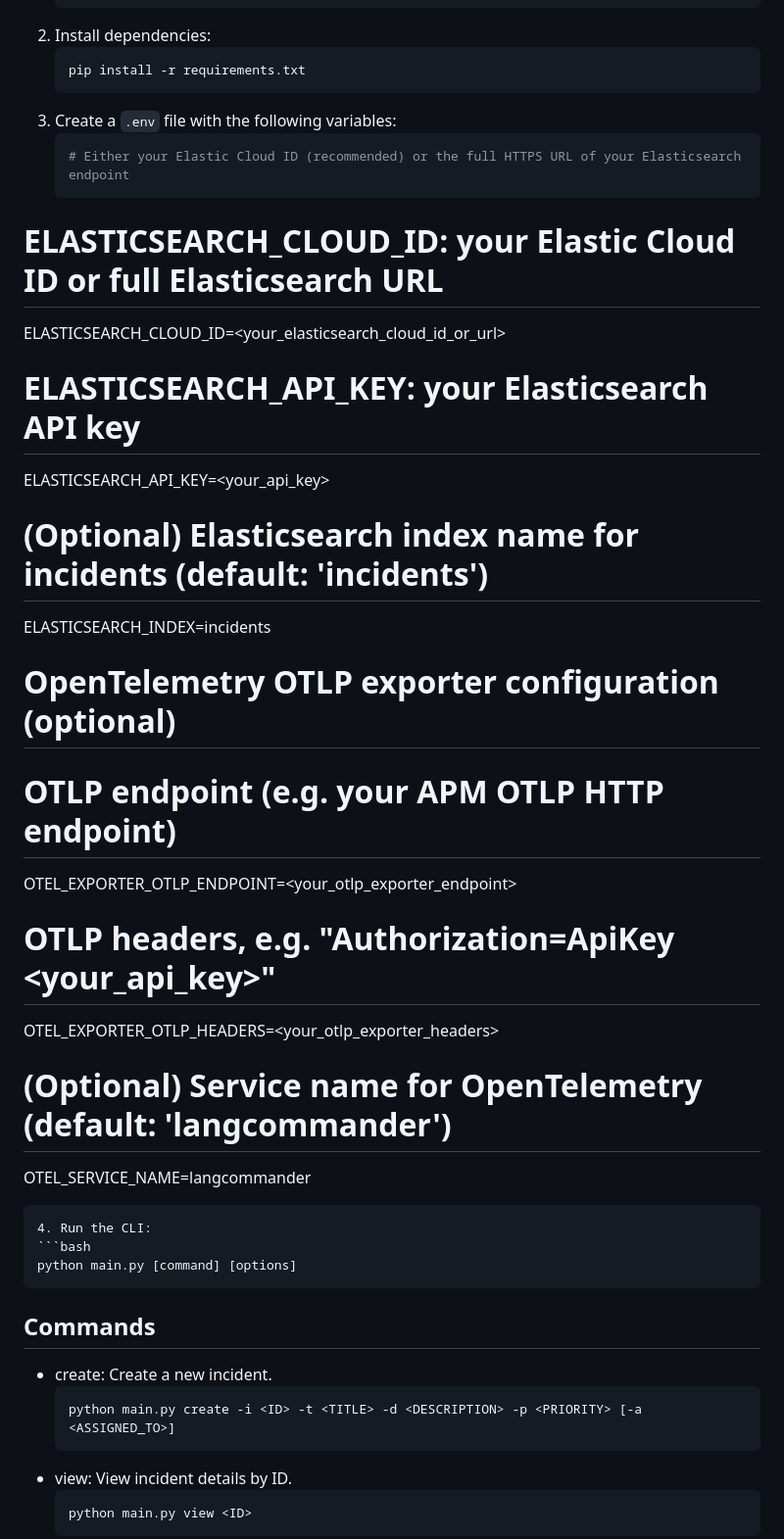
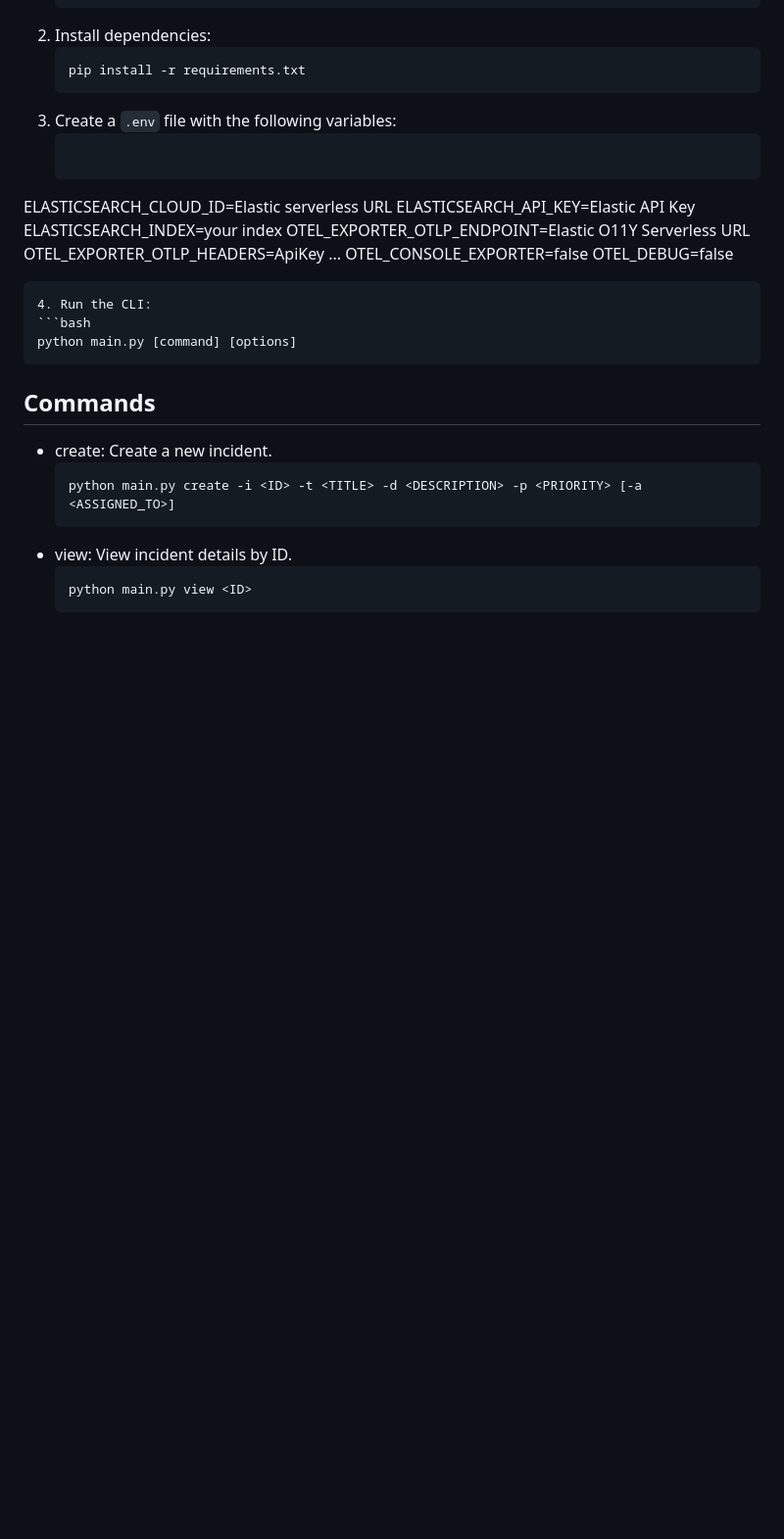
Before and after one commit to poulsbopete/langcommander, a Markdown page: README.md, the part around the change. Shown at 98% size. Rendered like a GitHub page; blank space fills up the shorter version.

Commit message:
docs: sanitize example .env placeholders in README

````diff
--- a/README.md
+++ b/README.md
@@ -13,21 +13,14 @@ This application demonstrates how to connect to an Elasticsearch Serverless inst
    pip install -r requirements.txt
    ```
 3. Create a `.env` file with the following variables:
-   ```env
-   # Either your Elastic Cloud ID (recommended) or the full HTTPS URL of your Elasticsearch endpoint
-# ELASTICSEARCH_CLOUD_ID: your Elastic Cloud ID or full Elasticsearch URL
-ELASTICSEARCH_CLOUD_ID=<your_elasticsearch_cloud_id_or_url>
-# ELASTICSEARCH_API_KEY: your Elasticsearch API key
-ELASTICSEARCH_API_KEY=<your_api_key>
-   # (Optional) Elasticsearch index name for incidents (default: 'incidents')
-   ELASTICSEARCH_INDEX=incidents
-# OpenTelemetry OTLP exporter configuration (optional)
-# OTLP endpoint (e.g. your APM OTLP HTTP endpoint)
-OTEL_EXPORTER_OTLP_ENDPOINT=<your_otlp_exporter_endpoint>
-# OTLP headers, e.g. "Authorization=ApiKey <your_api_key>"
-OTEL_EXPORTER_OTLP_HEADERS=<your_otlp_exporter_headers>
-   # (Optional) Service name for OpenTelemetry (default: 'langcommander')
-   OTEL_SERVICE_NAME=langcommander
+   ```
+ELASTICSEARCH_CLOUD_ID=Elastic serverless URL
+ELASTICSEARCH_API_KEY=Elastic API Key
+ELASTICSEARCH_INDEX=your index
+OTEL_EXPORTER_OTLP_ENDPOINT=Elastic O11Y Serverless URL
+OTEL_EXPORTER_OTLP_HEADERS=ApiKey ...
+OTEL_CONSOLE_EXPORTER=false
+OTEL_DEBUG=false
    ```
 4. Run the CLI:
    ```bash
````
